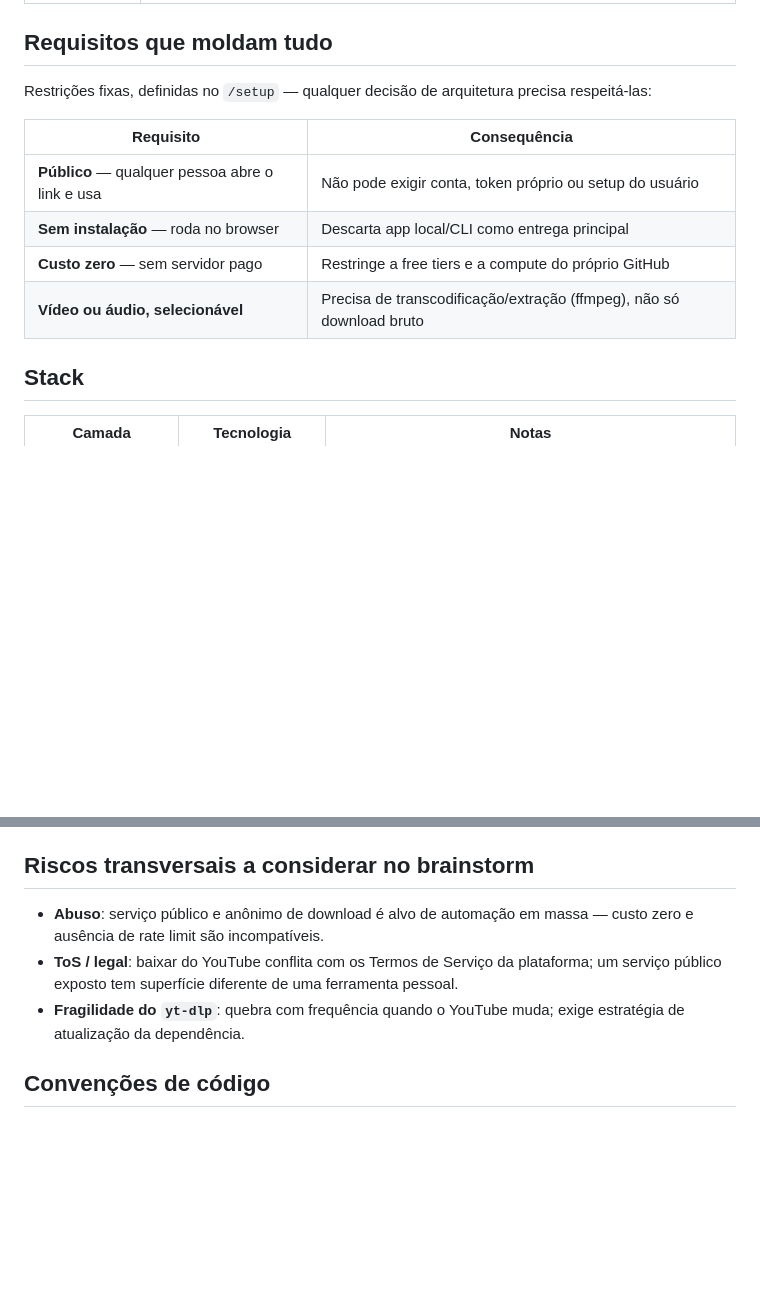
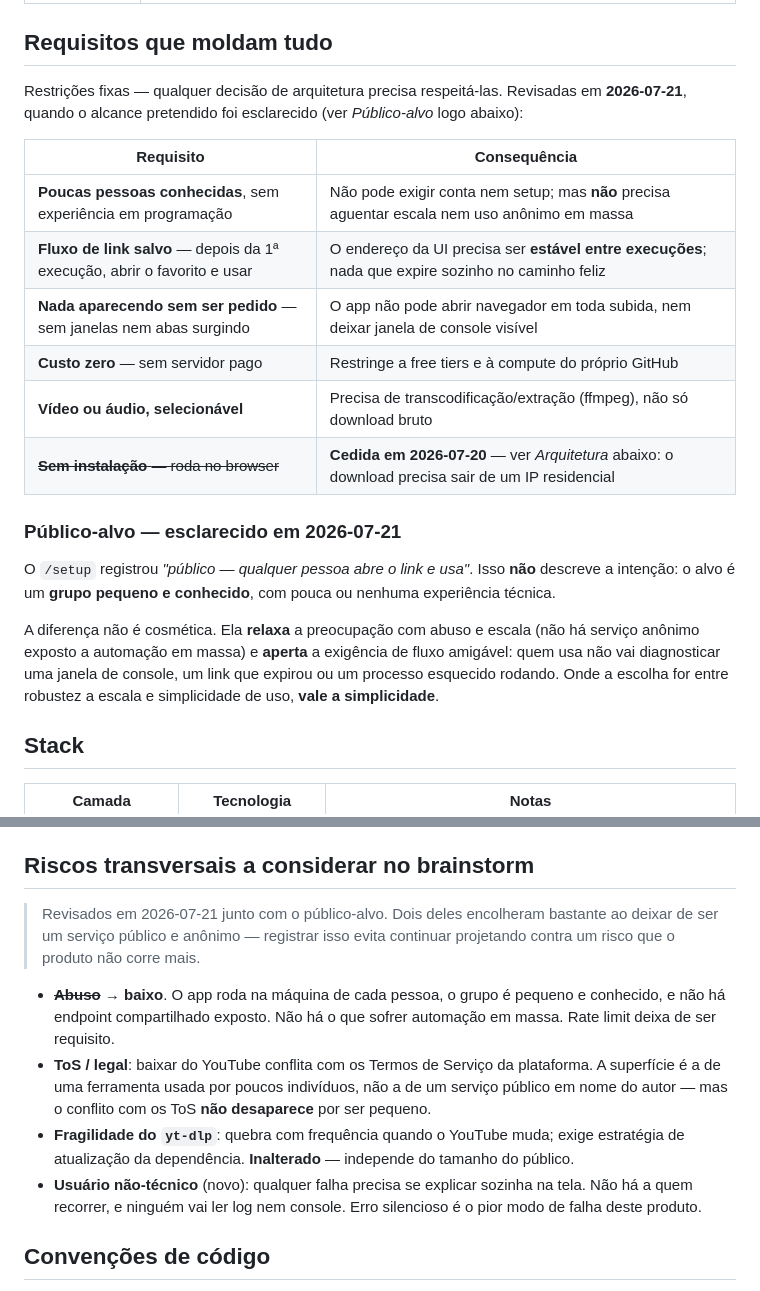
Before and after one commit to Phenrique-DataDev/youtube-downloader, a Markdown page: .claude/rules/project-context.md, 2 parts joined by grey strips. Rendered like a GitHub page; blank space fills up the shorter version.

Commit message:
docs(sdd): esclarece o publico-alvo e incorpora o fluxo de link salvo
O /setup registrou "publico — qualquer pessoa abre o link e usa". Nao era
a intencao: o alvo e um grupo pequeno e conhecido, sem experiencia
tecnica, que quer salvar o link e reabri-lo depois.

A diferenca relaxa abuso/escala (nao ha servico anonimo exposto) e aperta
o fluxo amigavel. Mas ela tambem quebra uma premissa do codigo: o token
de sessao e gerado a cada execucao e viaja na URL, entao um favorito
NUNCA funciona na segunda vez. O fix de b2551d9 tratou a expiracao como
comportamento desejado — ela continua valendo como rede de seguranca,
mas deixa de ser o caminho feliz.

- project-context: publico-alvo, requisitos e riscos revisados
- DEFINE_CICLO_DE_VIDA: link estavel vira MUST; AT-101 deixa de abrir aba
- autostart opt-in (SHOULD) e politica de quando abrir navegador
- AT-100 (link salvo), AT-109 (CSRF nao pode ser perdido em troca),
  AT-110 (autostart reversivel)
- constraint nova: porta fixa e pre-condicao do link estavel, e o
  fallback de EADDRINUSE quebra o favorito

Co-Authored-By: Claude Opus 4.8 <noreply@anthropic.com>

```diff
--- a/.claude/rules/project-context.md
+++ b/.claude/rules/project-context.md
@@ -16,14 +16,27 @@
 
 ## Requisitos que moldam tudo
 
-Restrições fixas, definidas no `/setup` — qualquer decisão de arquitetura precisa respeitá-las:
+Restrições fixas — qualquer decisão de arquitetura precisa respeitá-las. Revisadas em **2026-07-21**,
+quando o alcance pretendido foi esclarecido (ver *Público-alvo* logo abaixo):
 
 | Requisito | Consequência |
 |-----------|--------------|
-| **Público** — qualquer pessoa abre o link e usa | Não pode exigir conta, token próprio ou setup do usuário |
-| **Sem instalação** — roda no browser | Descarta app local/CLI como entrega principal |
-| **Custo zero** — sem servidor pago | Restringe a free tiers e a compute do próprio GitHub |
+| **Poucas pessoas conhecidas**, sem experiência em programação | Não pode exigir conta nem setup; mas **não** precisa aguentar escala nem uso anônimo em massa |
+| **Fluxo de link salvo** — depois da 1ª execução, abrir o favorito e usar | O endereço da UI precisa ser **estável entre execuções**; nada que expire sozinho no caminho feliz |
+| **Nada aparecendo sem ser pedido** — sem janelas nem abas surgindo | O app não pode abrir navegador em toda subida, nem deixar janela de console visível |
+| **Custo zero** — sem servidor pago | Restringe a free tiers e à compute do próprio GitHub |
 | **Vídeo ou áudio, selecionável** | Precisa de transcodificação/extração (ffmpeg), não só download bruto |
+| ~~**Sem instalação** — roda no browser~~ | **Cedida em 2026-07-20** — ver *Arquitetura* abaixo: o download precisa sair de um IP residencial |
+
+### Público-alvo — esclarecido em 2026-07-21
+
+O `/setup` registrou *"público — qualquer pessoa abre o link e usa"*. Isso **não** descreve a
+intenção: o alvo é um **grupo pequeno e conhecido**, com pouca ou nenhuma experiência técnica.
+
+A diferença não é cosmética. Ela **relaxa** a preocupação com abuso e escala (não há serviço anônimo
+exposto a automação em massa) e **aperta** a exigência de fluxo amigável: quem usa não vai
+diagnosticar uma janela de console, um link que expirou ou um processo esquecido rodando. Onde a
+escolha for entre robustez a escala e simplicidade de uso, **vale a simplicidade**.
 
 ## Stack
 
@@ -51,12 +64,20 @@ Análise completa, alternativas e fontes: [`BRAINSTORM_ARQUITETURA_ENTREGA.md`](
 
 ## Riscos transversais a considerar no brainstorm
 
-- **Abuso**: serviço público e anônimo de download é alvo de automação em massa — custo zero e
-  ausência de rate limit são incompatíveis.
-- **ToS / legal**: baixar do YouTube conflita com os Termos de Serviço da plataforma; um serviço
-  público exposto tem superfície diferente de uma ferramenta pessoal.
+> Revisados em 2026-07-21 junto com o público-alvo. Dois deles encolheram bastante ao deixar de
+> ser um serviço público e anônimo — registrar isso evita continuar projetando contra um risco
+> que o produto não corre mais.
+
+- ~~**Abuso**~~ → **baixo**. O app roda na máquina de cada pessoa, o grupo é pequeno e conhecido, e
+  não há endpoint compartilhado exposto. Não há o que sofrer automação em massa. Rate limit deixa
+  de ser requisito.
+- **ToS / legal**: baixar do YouTube conflita com os Termos de Serviço da plataforma. A superfície
+  é a de uma ferramenta usada por poucos indivíduos, não a de um serviço público em nome do autor
+  — mas o conflito com os ToS **não desaparece** por ser pequeno.
 - **Fragilidade do `yt-dlp`**: quebra com frequência quando o YouTube muda; exige estratégia de
-  atualização da dependência.
+  atualização da dependência. **Inalterado** — independe do tamanho do público.
+- **Usuário não-técnico** (novo): qualquer falha precisa se explicar sozinha na tela. Não há a quem
+  recorrer, e ninguém vai ler log nem console. Erro silencioso é o pior modo de falha deste produto.
 
 ## Convenções de código
 
```
Also changed, not shown: 1 other file.
